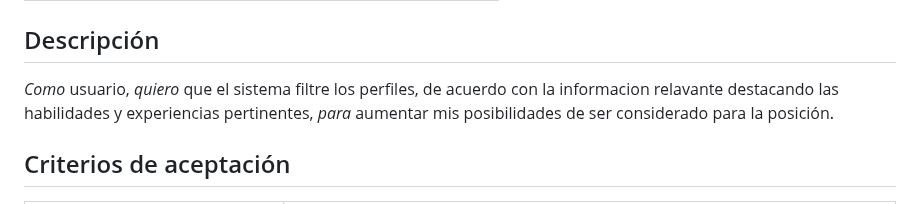
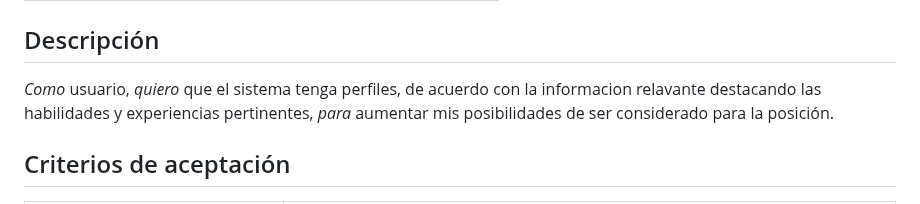
Before and after one commit to nfgarciat/Ing-software, a Markdown page: HistoriasUsuario.md, the part around the change. Drawn GitHub-style.

```diff
--- a/HistoriasUsuario.md
+++ b/HistoriasUsuario.md
@@ -155,7 +155,7 @@ Como usuario, quiero que el sistema funcione de la mejor manera posible y que se
 
 ## Descripción
 
-*Como* usuario, *quiero* que el sistema filtre los perfiles, de acuerdo con la informacion relavante destacando las habilidades y experiencias pertinentes, *para* aumentar mis posibilidades de ser considerado para la posición.
+*Como* usuario, *quiero* que el sistema tenga perfiles, de acuerdo con la informacion relavante destacando las habilidades y experiencias pertinentes, *para* aumentar mis posibilidades de ser considerado para la posición.
 
 ## Criterios de aceptación
 
```
